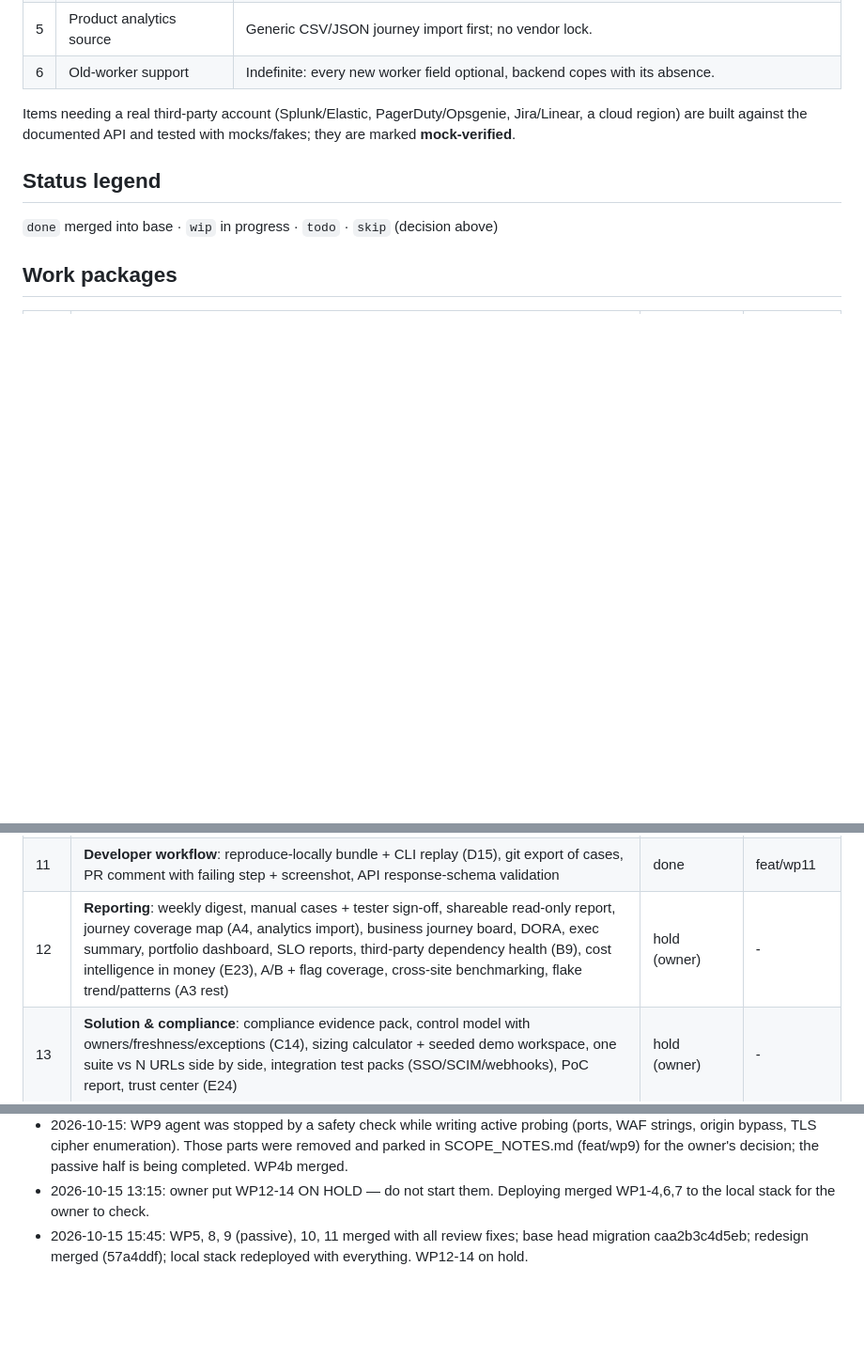
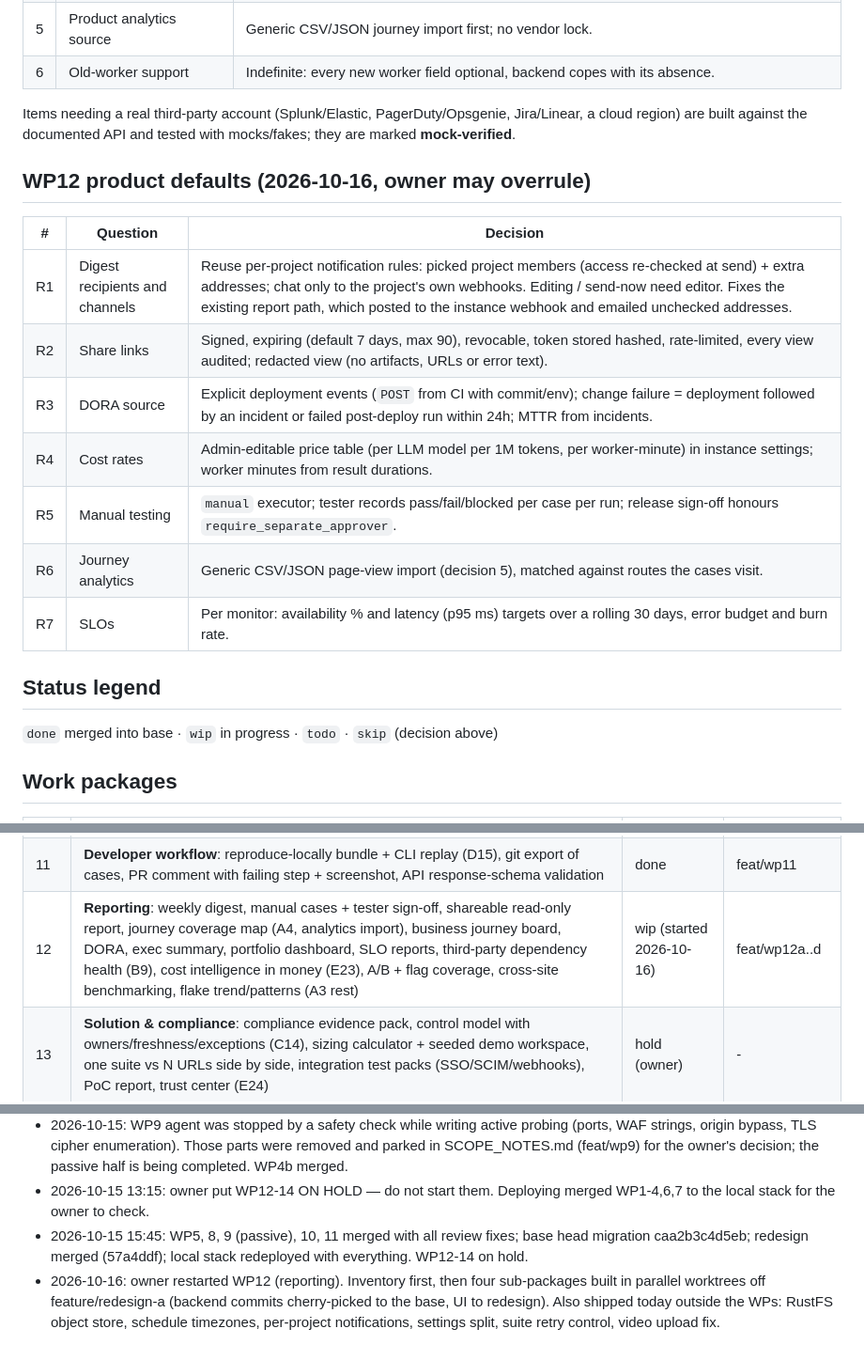
Before and after one commit to raja-9679/TraceIQ, a Markdown page: info/ROADMAP_EXECUTION_2026-10.md, 3 parts joined by grey strips. Shown at 94% size. GitHub-like rendering; blank space fills up the shorter version.

Commit message:
docs(tracker): WP12 started; product defaults R1-R7 [skip ci]

```diff
--- a/info/ROADMAP_EXECUTION_2026-10.md
+++ b/info/ROADMAP_EXECUTION_2026-10.md
@@ -28,6 +28,18 @@ Items needing a real third-party account (Splunk/Elastic, PagerDuty/Opsgenie,
 Jira/Linear, a cloud region) are built against the documented API and tested
 with mocks/fakes; they are marked **mock-verified**.
 
+## WP12 product defaults (2026-10-16, owner may overrule)
+
+| # | Question | Decision |
+|---|---|---|
+| R1 | Digest recipients and channels | Reuse per-project notification rules: picked project members (access re-checked at send) + extra addresses; chat only to the project's own webhooks. Editing / send-now need editor. Fixes the existing report path, which posted to the instance webhook and emailed unchecked addresses. |
+| R2 | Share links | Signed, expiring (default 7 days, max 90), revocable, token stored hashed, rate-limited, every view audited; redacted view (no artifacts, URLs or error text). |
+| R3 | DORA source | Explicit deployment events (`POST` from CI with commit/env); change failure = deployment followed by an incident or failed post-deploy run within 24h; MTTR from incidents. |
+| R4 | Cost rates | Admin-editable price table (per LLM model per 1M tokens, per worker-minute) in instance settings; worker minutes from result durations. |
+| R5 | Manual testing | `manual` executor; tester records pass/fail/blocked per case per run; release sign-off honours `require_separate_approver`. |
+| R6 | Journey analytics | Generic CSV/JSON page-view import (decision 5), matched against routes the cases visit. |
+| R7 | SLOs | Per monitor: availability % and latency (p95 ms) targets over a rolling 30 days, error budget and burn rate. |
+
 ## Status legend
 `done` merged into base · `wip` in progress · `todo` · `skip` (decision above)
 
@@ -47,7 +59,7 @@ with mocks/fakes; they are marked **mock-verified**.
 | 9 | **Estate & perimeter scanning**: domain estate score, third-party script inventory + change alerts (PCI 6.4.3/11.6.1), defacement monitoring, SPF/DKIM/DMARC + subdomain takeover + cert calendar, WAF validation, origin bypass, TLS grade + port exposure | done (passive; active parked) | feat/wp9 |
 | 10 | **Frontend quality**: screen-size sweep, broken-link crawler, Lighthouse/SEO budgets, locale/RTL/theme matrix, selector-health report, component (Storybook) targets | done | feat/wp10 |
 | 11 | **Developer workflow**: reproduce-locally bundle + CLI replay (D15), git export of cases, PR comment with failing step + screenshot, API response-schema validation | done | feat/wp11 |
-| 12 | **Reporting**: weekly digest, manual cases + tester sign-off, shareable read-only report, journey coverage map (A4, analytics import), business journey board, DORA, exec summary, portfolio dashboard, SLO reports, third-party dependency health (B9), cost intelligence in money (E23), A/B + flag coverage, cross-site benchmarking, flake trend/patterns (A3 rest) | hold (owner) | - |
+| 12 | **Reporting**: weekly digest, manual cases + tester sign-off, shareable read-only report, journey coverage map (A4, analytics import), business journey board, DORA, exec summary, portfolio dashboard, SLO reports, third-party dependency health (B9), cost intelligence in money (E23), A/B + flag coverage, cross-site benchmarking, flake trend/patterns (A3 rest) | wip (started 2026-10-16) | feat/wp12a..d |
 | 13 | **Solution & compliance**: compliance evidence pack, control model with owners/freshness/exceptions (C14), sizing calculator + seeded demo workspace, one suite vs N URLs side by side, integration test packs (SSO/SCIM/webhooks), PoC report, trust center (E24) | hold (owner) | - |
 | 14 | **AI & platform**: in-app assistant (E20), agent action log + per-task budgets (E21), heal candidate ranking + uniqueness recheck (A5), API authz/business-rule fuzzing + abuse templates (C10, C13), policy engine single evaluation point (E22), visual change grouping/comments/element baselines (D17) | hold (owner) | - |
 | — | Plugin / custom-step SDK (D19) | skip | decision 1 |
@@ -59,3 +71,4 @@ with mocks/fakes; they are marked **mock-verified**.
 - 2026-10-15: WP9 agent was stopped by a safety check while writing active probing (ports, WAF strings, origin bypass, TLS cipher enumeration). Those parts were removed and parked in SCOPE_NOTES.md (feat/wp9) for the owner's decision; the passive half is being completed. WP4b merged.
 - 2026-10-15 13:15: owner put WP12-14 ON HOLD — do not start them. Deploying merged WP1-4,6,7 to the local stack for the owner to check.
 - 2026-10-15 15:45: WP5, 8, 9 (passive), 10, 11 merged with all review fixes; base head migration caa2b3c4d5eb; redesign merged (57a4ddf); local stack redeployed with everything. WP12-14 on hold.
+- 2026-10-16: owner restarted WP12 (reporting). Inventory first, then four sub-packages built in parallel worktrees off feature/redesign-a (backend commits cherry-picked to the base, UI to redesign). Also shipped today outside the WPs: RustFS object store, schedule timezones, per-project notifications, settings split, suite retry control, video upload fix.
```
